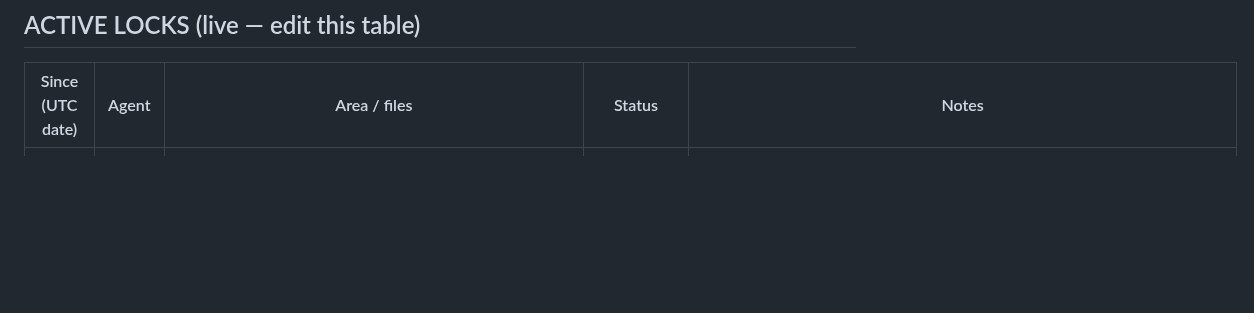
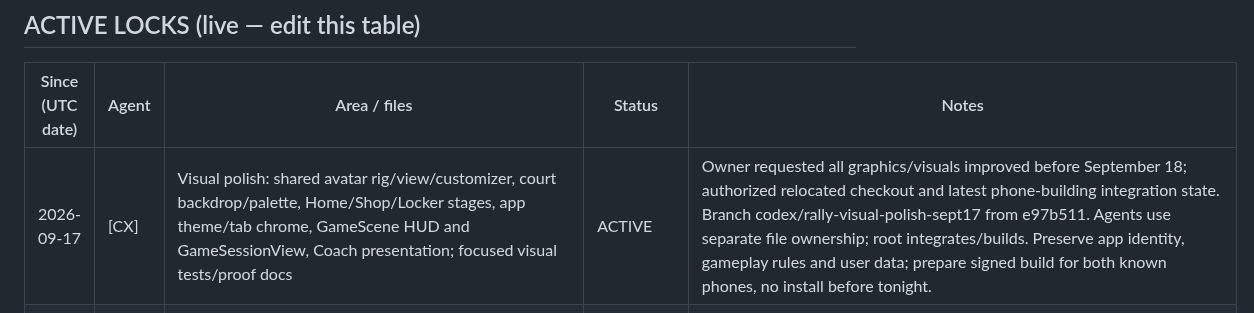
Before and after one commit to marcelozap/Rally, a Markdown page: RALLY_AGENT_LOCK.md, the part around the change. Drawn GitHub-style; blank space fills up the shorter version.

Commit message:
[lock] CX claims Rally visual polish for phone update

```diff
--- a/RALLY_AGENT_LOCK.md
+++ b/RALLY_AGENT_LOCK.md
@@ -36,6 +36,7 @@ A lock is cooperative — it only works if both agents check it first. That chec
 
 | Since (UTC date) | Agent | Area / files | Status | Notes |
 |------------------|-------|--------------|--------|-------|
+| 2026-09-17 | [CX] | Visual polish: shared avatar rig/view/customizer, court backdrop/palette, Home/Shop/Locker stages, app theme/tab chrome, GameScene HUD and GameSessionView, Coach presentation; focused visual tests/proof docs | ACTIVE | Owner requested all graphics/visuals improved before September 18; authorized relocated checkout and latest phone-building integration state. Branch codex/rally-visual-polish-sept17 from e97b511. Agents use separate file ownership; root integrates/builds. Preserve app identity, gameplay rules and user data; prepare signed build for both known phones, no install before tonight. |
 | 2026-09-08 | [CX] | Native visual Coach lesson, serve-first lifecycle and practice modes; Coach, GameScene, avatar instructional pose, mode selection, explicit Xcode source registration, focused tests and integration docs | ACTIVE | Owner authorized full implementation from latest phone-building state and relocated checkout. Integration branch codex/rally-visual-lessons-integration starts at 2a488ce. Preserve identity, saved data, outfits and existing gated diagnostics. No release or installation on an unidentified phone. |
 | 2026-09-07 | [CX] | Rally Coach additive feature (`Rally/Features/Coach/`), focused tests and package, Home toolbar and Training entry points, Xcode registration, Coach handoff docs | RELEASED | Windows preparation finished September 8 on `codex/rally-coach-ios` from `rally/dev` at 481157f. 41 portable tests passed, 2 symlink tests skipped; Swift syntax and Xcode project structure checked. Apple SDK build, Vision runtime, screenshots and iPhone verification remain for the laptop; follow RALLY_COACH_LAPTOP_PROMPT.md. Existing gameplay, avatar, commerce, sync and local laptop tweaks preserved. |
 | 2026-09-05 | [CX] | Mirror Rally prototype + gameplay footwork — shared avatar rig/helpers/tests, GameScene/contact lifecycle, Tunables, GameSessionView/GameOverView and mode labels, project registration and proof/progress | RELEASED | 20-second Mirror Rally, projected near/far contact, grounded travel steps and immediate retry implemented. 176 full tests plus 15 final scene/rig tests passed; generic simulator build passed. Native animation proof saved; live UI/device feel remains pending Mac unlock. Same authorized relocated checkout. |
```
